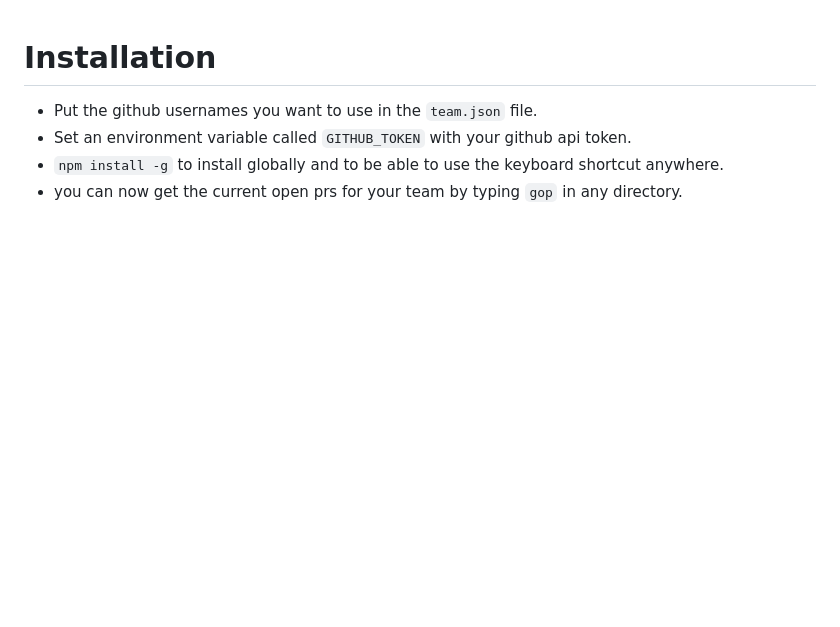
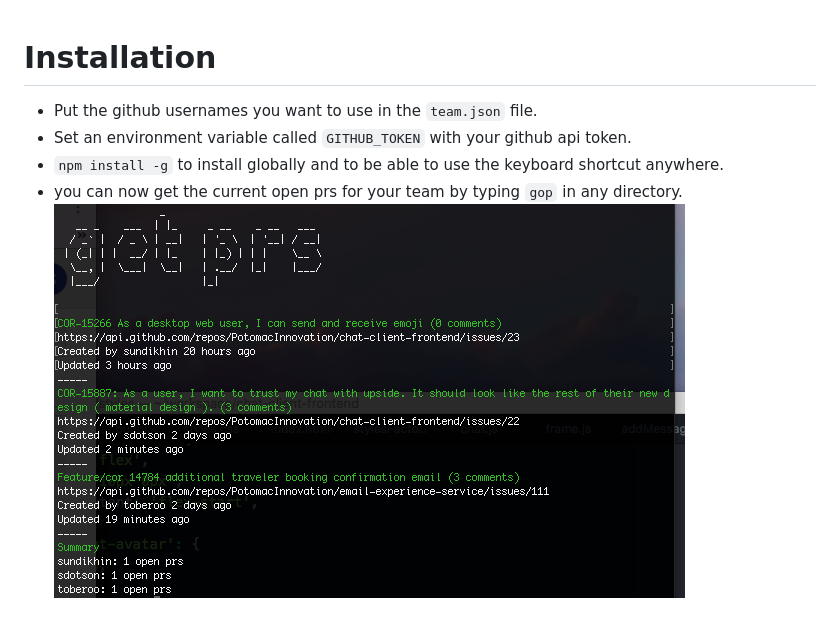
Before and after one commit to sdotson/get-open-prs, a Markdown page: README.md, the part around the change. Drawn GitHub-style; pictures changed too: screenshot.png (added); blank space fills up the shorter version.

Commit message:
add screenshot

```diff
--- a/README.md
+++ b/README.md
@@ -3,3 +3,4 @@
 - Set an environment variable called `GITHUB_TOKEN` with your github api token.
 - `npm install -g` to install globally and to be able to use the keyboard shortcut anywhere.
 - you can now get the current open prs for your team by typing `gop` in any directory.
+![screenshot](https://raw.githubusercontent.com/sdotson/get-open-prs/master/screenshot.png)
```
